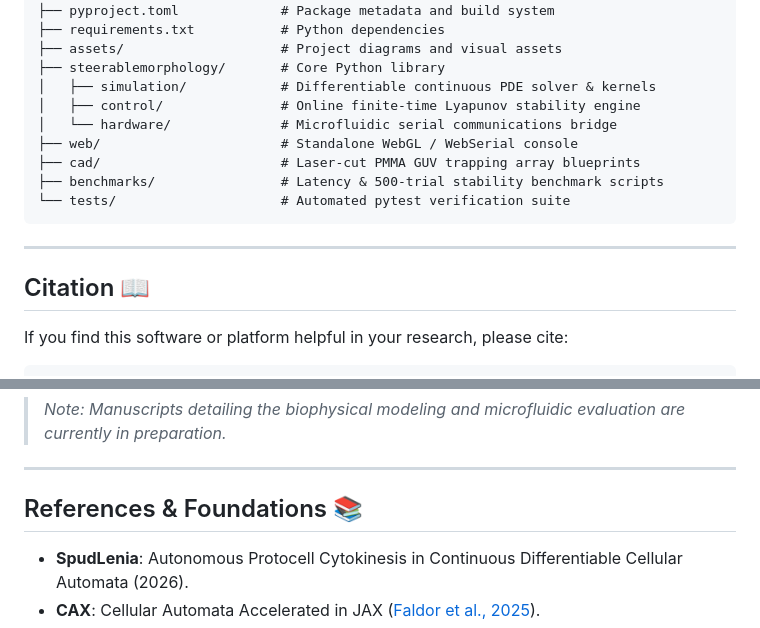
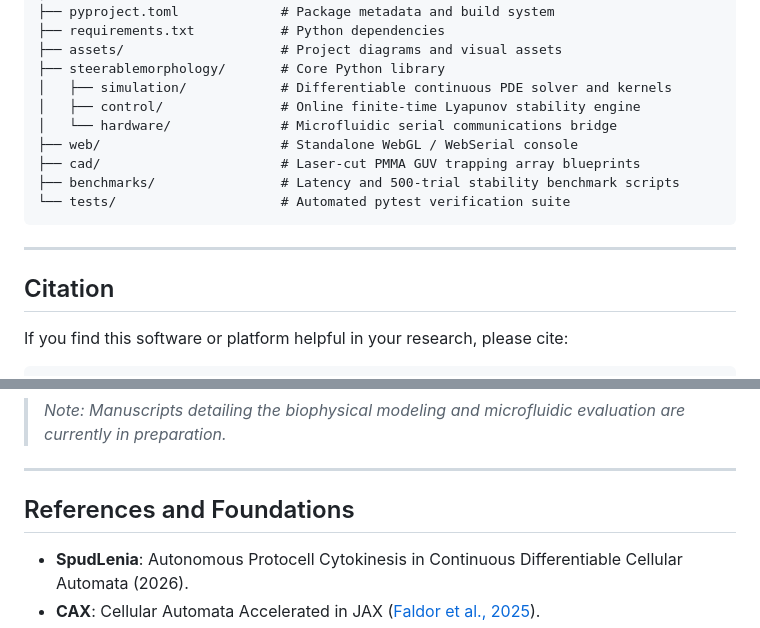
Before and after one commit to Intelligent-Interfaces/steerablemorphology, a Markdown page: README.md, 2 parts joined by grey strips. Drawn GitHub-style.

````diff
--- a/README.md
+++ b/README.md
@@ -148,18 +154,18 @@ steerablemorphology/
 ├── requirements.txt           # Python dependencies
 ├── assets/                    # Project diagrams and visual assets
 ├── steerablemorphology/       # Core Python library
-│   ├── simulation/            # Differentiable continuous PDE solver & kernels
+│   ├── simulation/            # Differentiable continuous PDE solver and kernels
 │   ├── control/               # Online finite-time Lyapunov stability engine
 │   └── hardware/              # Microfluidic serial communications bridge
 ├── web/                       # Standalone WebGL / WebSerial console
 ├── cad/                       # Laser-cut PMMA GUV trapping array blueprints
-├── benchmarks/                # Latency & 500-trial stability benchmark scripts
+├── benchmarks/                # Latency and 500-trial stability benchmark scripts
 └── tests/                     # Automated pytest verification suite
 ```
 
 ---
 
-## Citation 📖
+## Citation
 
 If you find this software or platform helpful in your research, please cite:
 
@@ -176,7 +182,7 @@ If you find this software or platform helpful in your research, please cite:
 
 ---
 
-## References & Foundations 📚
+## References and Foundations
 
 - **SpudLenia**: Autonomous Protocell Cytokinesis in Continuous Differentiable Cellular Automata (2026).
 - **CAX**: Cellular Automata Accelerated in JAX ([Faldor et al., 2025](https://arxiv.org/abs/2410.02651)).
````
Also changed, not shown: other parts of README.md (+47 -41 lines).
